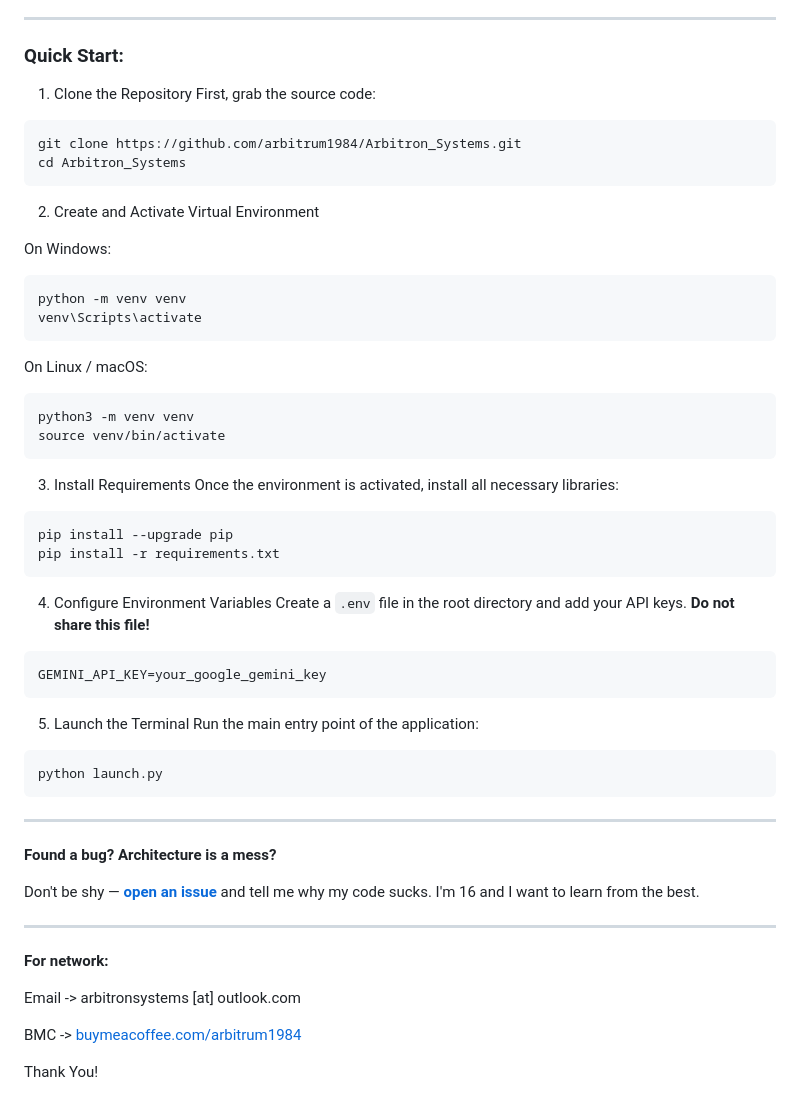
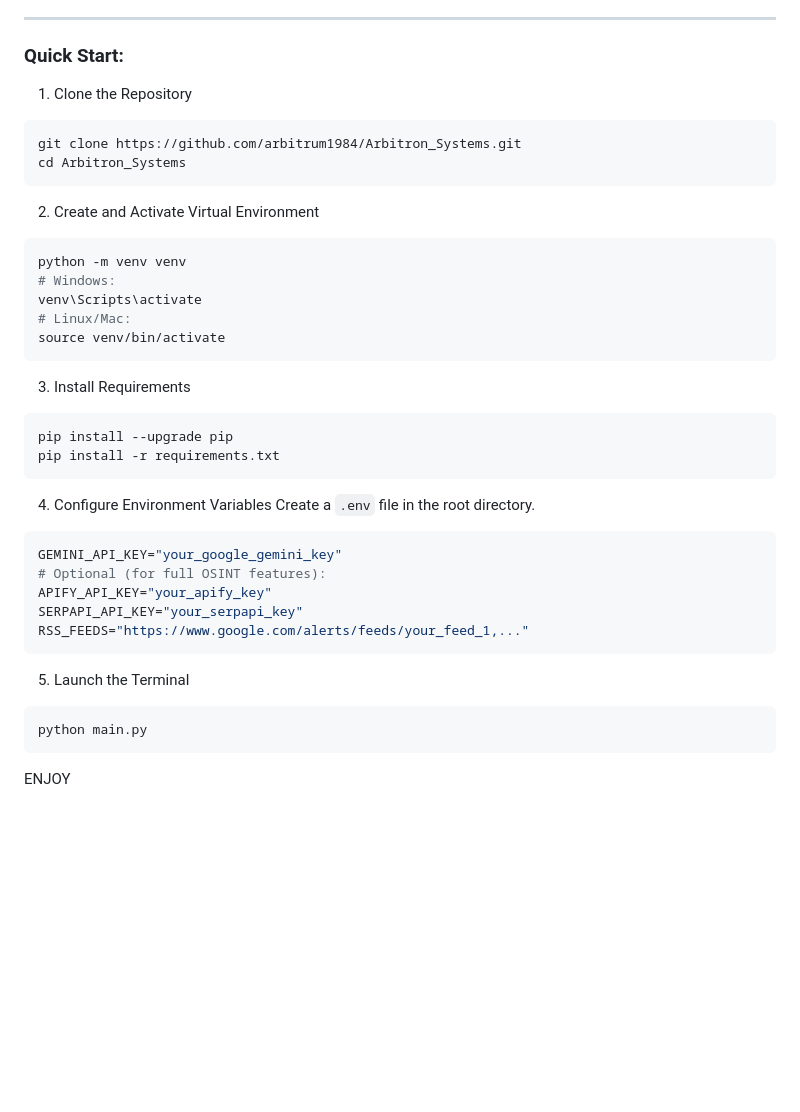
Before and after one commit to arbitrum1984/Arbitron_Systems, a Markdown page: README.md, the part around one of its changes. Rendered like a GitHub page; blank space fills up the shorter version.

````diff
--- a/README.md
+++ b/README.md
@@ -28,50 +43,37 @@ I’m 16, I’m constantly learning, and yes, I use AI to help optimize my workf
 1. Clone the Repository
-First, grab the source code:
 ```bash
 git clone https://github.com/arbitrum1984/Arbitron_Systems.git
 cd Arbitron_Systems
 ```
 
 2. Create and Activate Virtual Environment
-
-On Windows:
 ```bash
 python -m venv venv
+# Windows:
 venv\Scripts\activate
-```
-On Linux / macOS:
-```bash
-python3 -m venv venv
+# Linux/Mac:
 source venv/bin/activate
 ```
+
 3. Install Requirements
-Once the environment is activated, install all necessary libraries:
 ```bash
 pip install --upgrade pip
 pip install -r requirements.txt
 ```
+
 4. Configure Environment Variables
-Create a `.env` file in the root directory and add your API keys. **Do not share this file!**
+Create a `.env` file in the root directory.
 ```env
-GEMINI_API_KEY=your_google_gemini_key
+GEMINI_API_KEY="your_google_gemini_key"
+# Optional (for full OSINT features):
+APIFY_API_KEY="your_apify_key"
+SERPAPI_API_KEY="your_serpapi_key"
+RSS_FEEDS="https://www.google.com/alerts/feeds/your_feed_1,..."
 ```
+
 5. Launch the Terminal
-Run the main entry point of the application:
 ```bash
-python launch.py
+python main.py
 ```
----
 
-**Found a bug? Architecture is a mess?**
-
-Don't be shy — **[open an issue](https://github.com/arbitrum1984/Arbitron_Systems/issues/new)** and tell me why my code sucks. I'm 16 and I want to learn from the best.
-
----
-
-**For network:**
-
-Email -> arbitronsystems [at] outlook.com
-
-BMC -> [buymeacoffee.com/arbitrum1984](https://buymeacoffee.com/arbitrum1984)
-
-Thank You!
+ENJOY
````
Also changed, not shown: other parts of README.md (+25 -10 lines).
